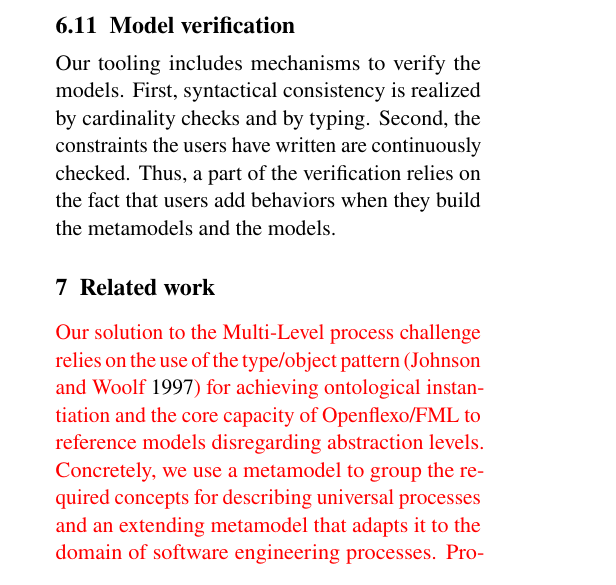
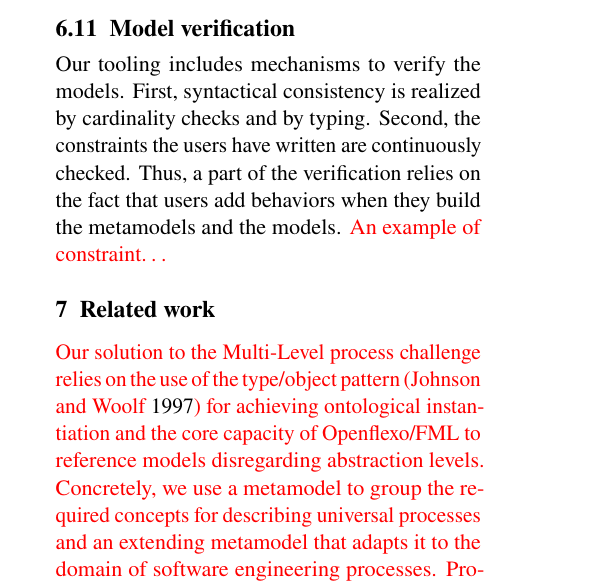
Before and after one commit to labsticc-p4s/multi-process-challenge, a LaTeX document (1-main.tex, which reads 8-discussion.tex): part of one column of page 17 of 20, cut so that both start at the same text. Compiled offline with pdfLaTeX.

Commit message:
Updates from Overleaf

```diff
--- a/8-discussion.tex
+++ b/8-discussion.tex
@@ -202,4 +202,4 @@ Our tooling includes mechanisms to verify the models. First, syntactical
 consistency is realized by cardinality checks and by typing. Second, the
 constraints the users have written are continuously checked. Thus, a part of
 the verification relies on the fact that users add behaviors when they build
-the metamodels and the models.
+the metamodels and the models. \textcolor{red}{An example of constraint\dots}
```
Also changed, not shown: 4-technology.tex (+1 -1 lines).
